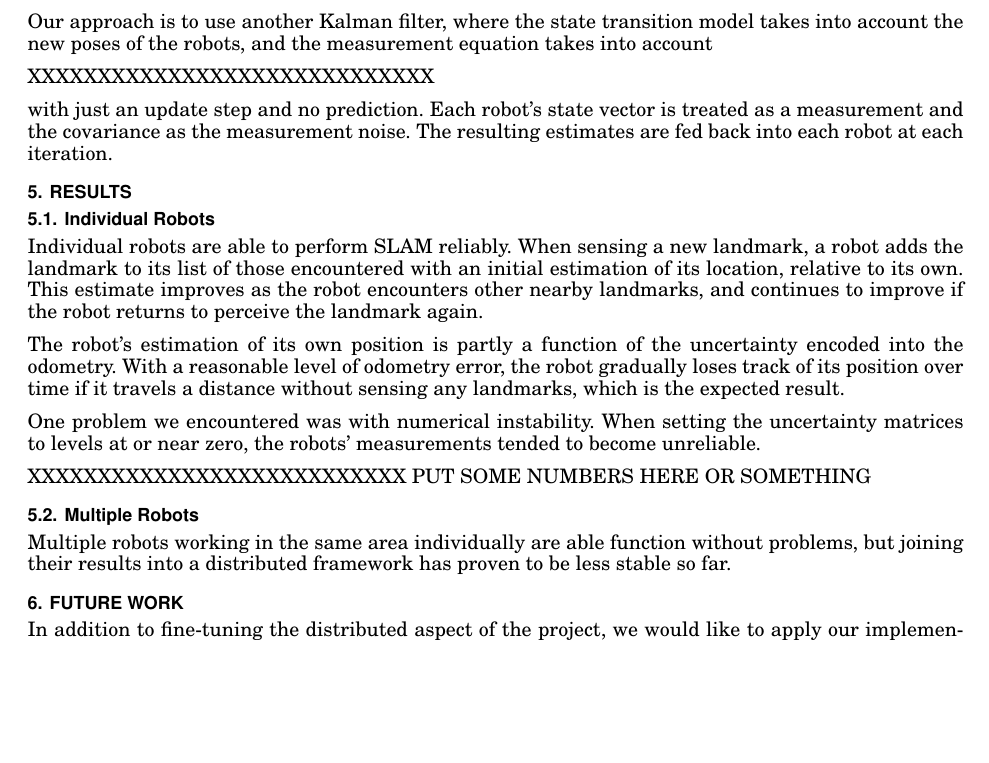
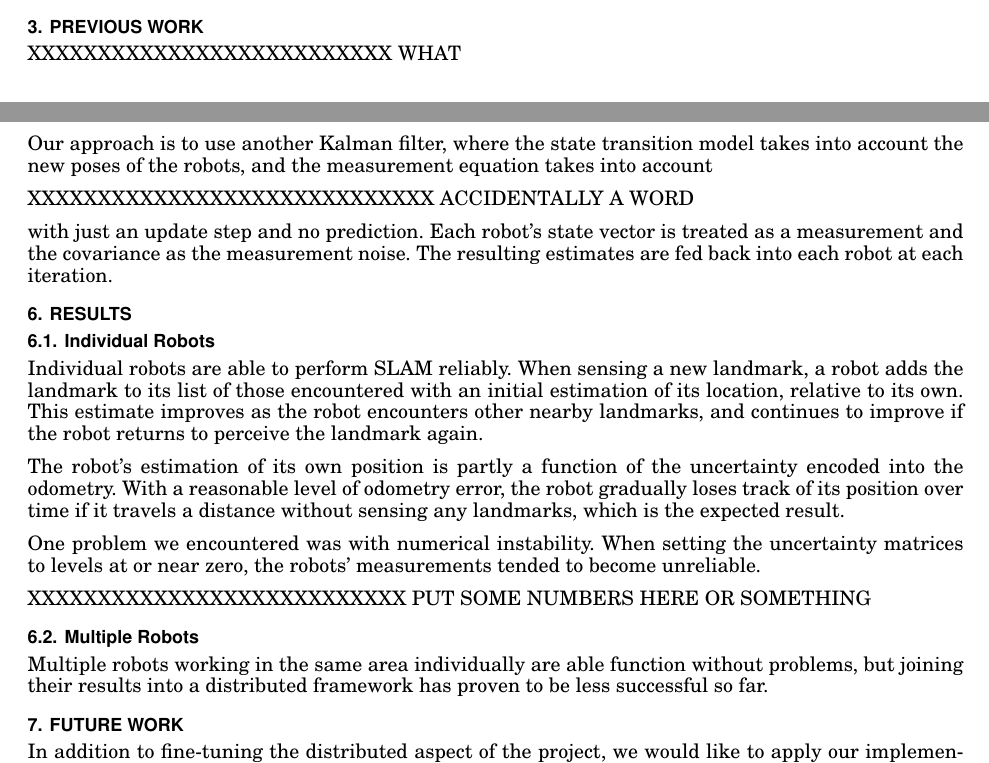
Before and after one commit to shaladdle/distslam, a LaTeX paper (report/writeup.tex): part of page 6 of 6 before the commit and two parts of pages 2 and 6 of 6 after it, the two joined at a grey line, cut at the place of the change, the shorter picture padded with empty space. Compiled offline with pdfLaTeX.

Commit message:
blood from a stone

```diff
--- a/report/writeup.tex
+++ b/report/writeup.tex
@@ -140,6 +140,13 @@ $P$ is the covariance of the uncertainty in state estimation parameters.
 $R$ is the uncertainty or error in sensing.
 
 $Q$ is the uncertainty in motion.
+
+
+\section{Previous Work}
+
+XXXXXXXXXXXXXXXXXXXXXXXXXX WHAT
+
+
 
 \section{Model}
 
@@ -305,7 +312,7 @@ The most basic approach to distributed SLAM is to assume that communication is a
 
 Our approach is to use another Kalman filter, where the state transition model takes into account the new poses of the robots, and the measurement equation takes into account
 
-XXXXXXXXXXXXXXXXXXXXXXXXXXXXX
+XXXXXXXXXXXXXXXXXXXXXXXXXXXXX ACCIDENTALLY A WORD
 
 with just an update step and no prediction.  Each robot's state vector is treated as a measurement and the covariance as the measurement noise. The resulting estimates are fed back into each robot at each iteration.
 
@@ -323,7 +330,7 @@ XXXXXXXXXXXXXXXXXXXXXXXXXXX PUT SOME NUMBERS HERE OR SOMETHING
 
 \subsection{Multiple Robots}
 
-Multiple robots working in the same area individually are able function without problems, but joining their results into a distributed framework has proven to be less stable so far.
+Multiple robots working in the same area individually are able function without problems, but joining their results into a distributed framework has proven to be less successful so far.
 
 
 
```
